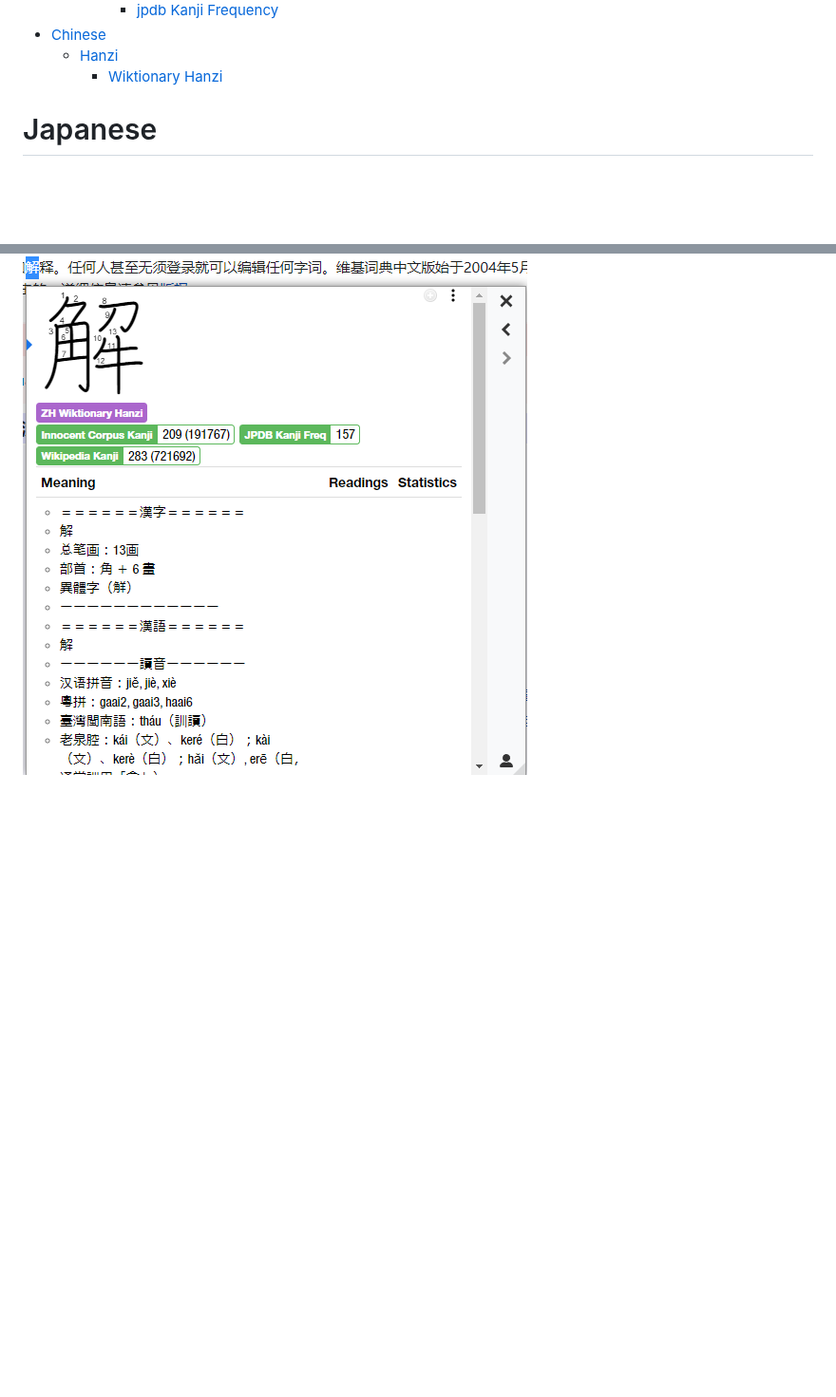
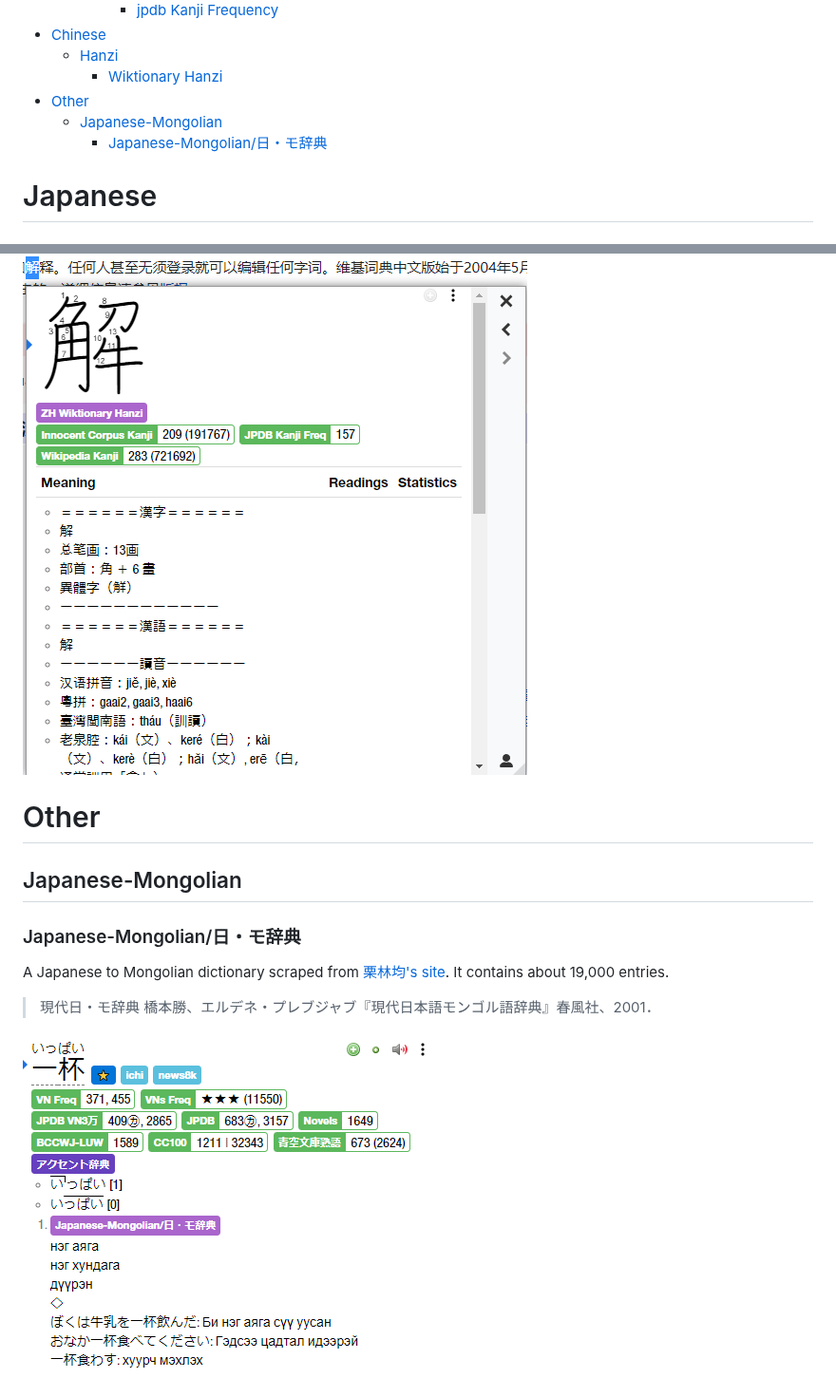
Before and after one commit to MarvNC/yomitan-dictionaries, a Markdown page: readme.md, 2 parts joined by grey strips. Shown at 95% size. GitHub-like rendering; pictures changed too: !images/jp-mongolian.png (added); blank space fills up the shorter version.

Commit message:
complete jp-mongolian dict

```diff
--- a/readme.md
+++ b/readme.md
@@ -29,6 +29,9 @@
 - [Chinese](#chinese)
   - [Hanzi](#hanzi)
     - [Wiktionary Hanzi](#wiktionary-hanzi)
+- [Other](#other)
+  - [Japanese-Mongolian](#japanese-mongolian)
+    - [Japanese-Mongolian/日・モ辞典](#japanese-mongolian日モ辞典)
 
 # Japanese
 
@@ -236,3 +239,16 @@ See [Yomichan CSS for Kanji Dictionaries](#yomichan-css-for-kanji-dictionaries)
 Hanzi information of nearly 100,000 characters from [ZH Wiktionary](https://zh.wiktionary.org/). Due to the complexity of the wiktionary pages, it will display most of the text on the page, excluding tables and such so the pinyin readings may not be included for many characters. In addition, do note that for some uncommonly used characters there is little information available as the wiki pages often consist of just unicode information and code points, which was stripped from the dictionary.
 
 ![zh wiktionary hanzi](!images/zhWiktionaryHanzi.png)
+
+# Other
+
+## Japanese-Mongolian
+
+### Japanese-Mongolian/日・モ辞典
+
+A Japanese to Mongolian dictionary scraped from [栗林均's site](http://hkuri.cneas.tohoku.ac.jp/). It contains about 19,000 entries.
+
+> 現代日・モ辞典
+> 橋本勝、エルデネ・プレブジャブ『現代日本語モンゴル語辞典』春風社、2001．
+
+![jp-mongolian](!images/jp-mongolian.png)
```
Also changed, not shown: 5 other files.
